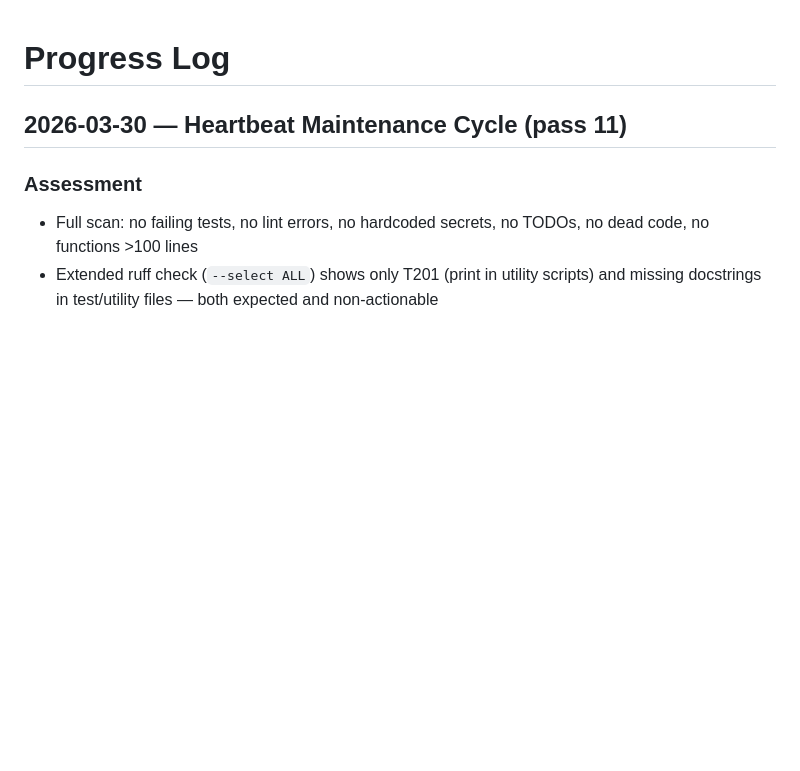
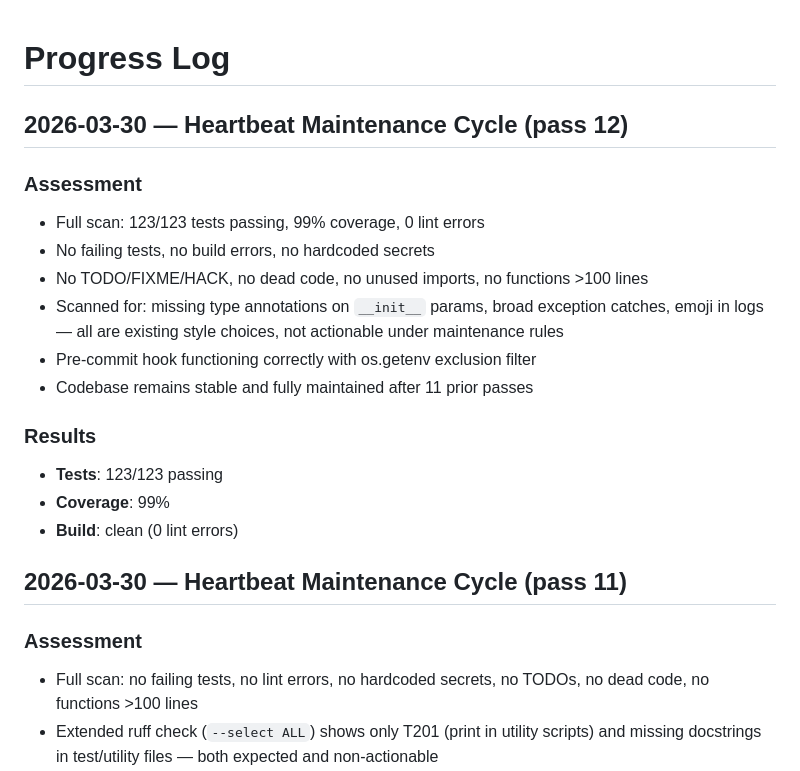
Before and after one commit to ibra1927jn/Crypto-Trading-Bot4, a Markdown page: PROGRESS.md, the part around the change. GitHub-like rendering; blank space fills up the shorter version.

Commit message:
docs(progress): log pass 12 — no actionable issues found
Co-Authored-By: Claude Opus 4.6 (1M context) <noreply@anthropic.com>

```diff
--- a/PROGRESS.md
+++ b/PROGRESS.md
@@ -1,4 +1,19 @@
 # Progress Log
+
+## 2026-03-30 — Heartbeat Maintenance Cycle (pass 12)
+
+### Assessment
+- Full scan: 123/123 tests passing, 99% coverage, 0 lint errors
+- No failing tests, no build errors, no hardcoded secrets
+- No TODO/FIXME/HACK, no dead code, no unused imports, no functions >100 lines
+- Scanned for: missing type annotations on `__init__` params, broad exception catches, emoji in logs — all are existing style choices, not actionable under maintenance rules
+- Pre-commit hook functioning correctly with os.getenv exclusion filter
+- Codebase remains stable and fully maintained after 11 prior passes
+
+### Results
+- **Tests**: 123/123 passing
+- **Coverage**: 99%
+- **Build**: clean (0 lint errors)
 
 ## 2026-03-30 — Heartbeat Maintenance Cycle (pass 11)
 
```
